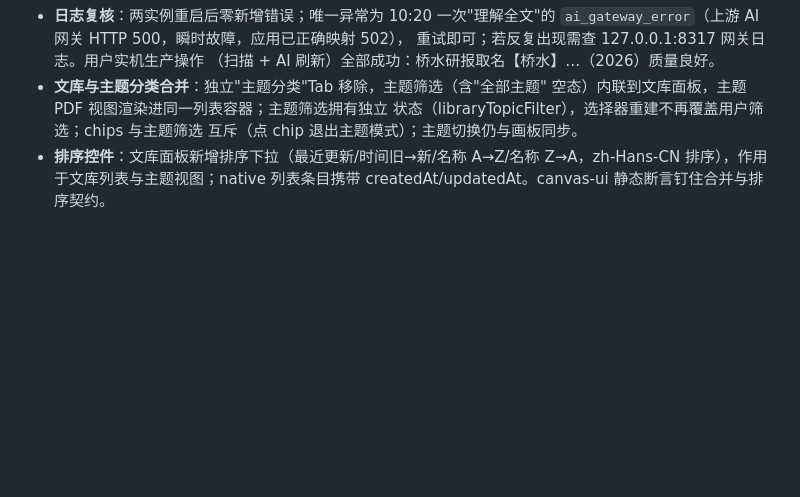
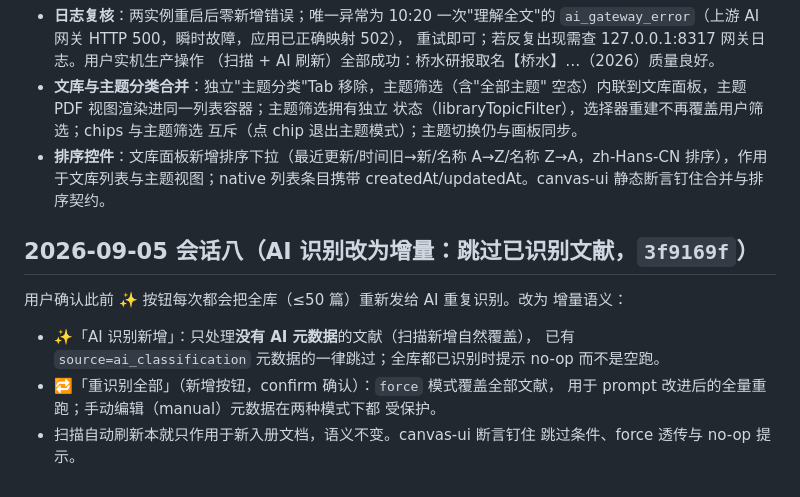
Before and after one commit to sadgen/AltCanvas, a Markdown page: docs/handoff.md, the part around the change. Rendered like a GitHub page; blank space fills up the shorter version.

Commit message:
docs: record incremental AI recognition semantics

```diff
--- a/docs/handoff.md
+++ b/docs/handoff.md
@@ -2193,3 +2193,17 @@ altcanvas.conf.bak-20260905，nginx -t 通过后 reload，外网域名验证 200
 - **排序控件**：文库面板新增排序下拉（最近更新/时间旧→新/名称 A→Z/名称
   Z→A，zh-Hans-CN 排序），作用于文库列表与主题视图；native 列表条目携带
   createdAt/updatedAt。canvas-ui 静态断言钉住合并与排序契约。
+
+## 2026-09-05 会话八（AI 识别改为增量：跳过已识别文献，`3f9169f`）
+
+用户确认此前 ✨ 按钮每次都会把全库（≤50 篇）重新发给 AI 重复识别。改为
+增量语义：
+
+- ✨「AI 识别新增」：只处理**没有 AI 元数据**的文献（扫描新增自然覆盖），
+  已有 `source=ai_classification` 元数据的一律跳过；全库都已识别时提示
+  no-op 而不是空跑。
+- 🔁「重识别全部」（新增按钮，confirm 确认）：`force` 模式覆盖全部文献，
+  用于 prompt 改进后的全量重跑；手动编辑（manual）元数据在两种模式下都
+  受保护。
+- 扫描自动刷新本就只作用于新入册文档，语义不变。canvas-ui 断言钉住
+  跳过条件、force 透传与 no-op 提示。
```
